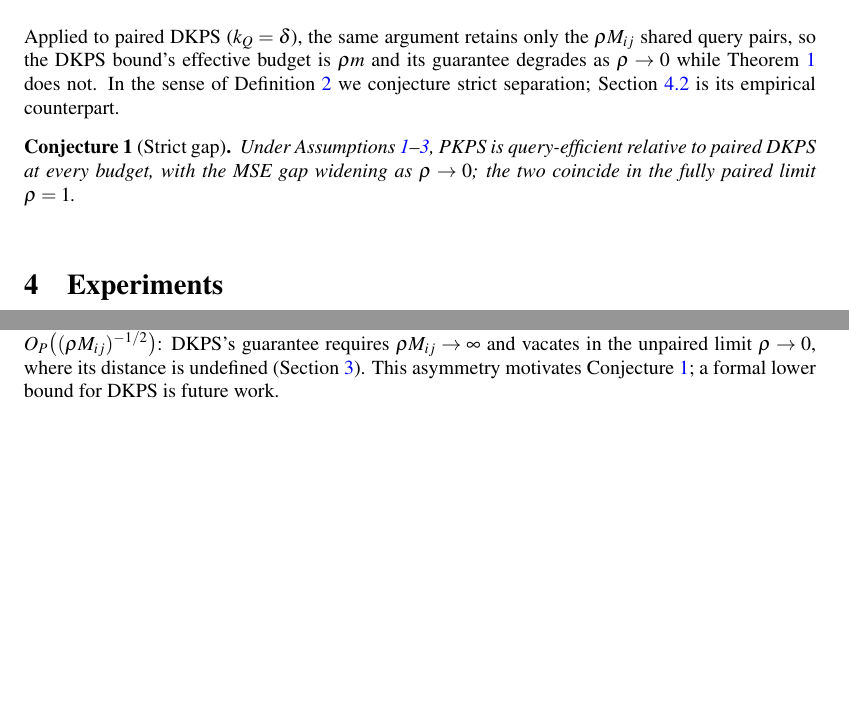
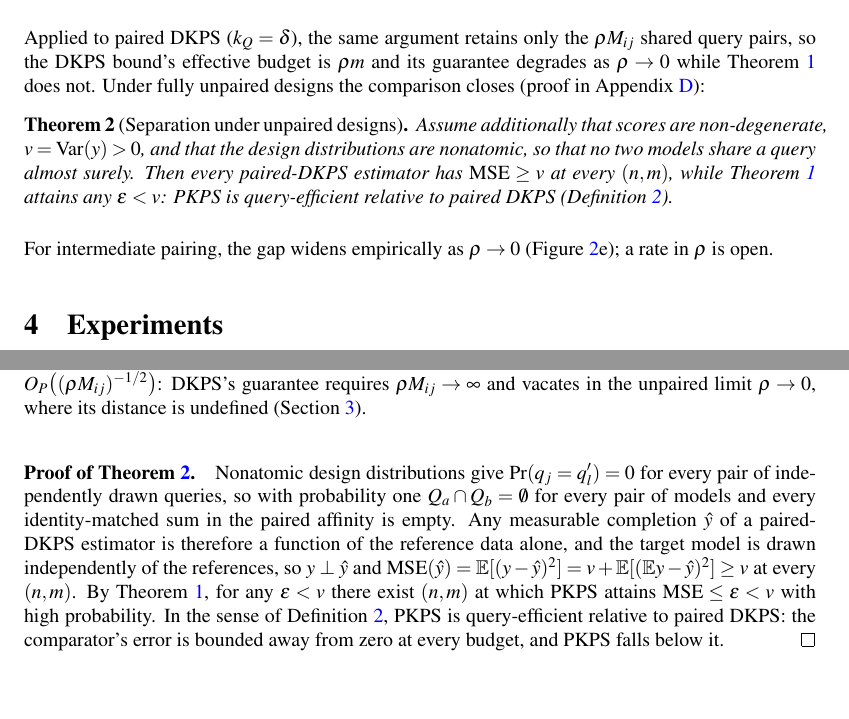
Before and after one commit to jataware/dkps, a LaTeX paper (paper/main.tex): two parts of pages 6 and 18 of 18, joined at a grey line, cut so that both start at the same text. Compiled offline with pdfLaTeX.

Commit message:
theory: prove the DKPS separation, retiring the conjecture
Theorem 2 (Separation under unpaired designs): with non-degenerate scores
and nonatomic design distributions, no two models share a query almost
surely, so every identity-matched affinity is an empty sum and a
paired-DKPS prediction is a function of the reference data alone --
independent of the target, hence MSE >= Var(y) at every (n,m). Theorem 1
attains any epsilon below that floor, which is query efficiency relative
to paired DKPS under Definition 2. Full proof in the appendix; the
main-text sketch is omitted for space (Prop 1 precedent). The conjecture
is removed; what remains open is only a rate in rho for intermediate
pairing, stated as such in the post-theorem prose and Limitations. Intro
theory claim updated to advertise both relative-efficiency results.
Main text ends on p9.

Co-Authored-By: Claude Opus 4.8 (1M context) <noreply@anthropic.com>
Claude-Session: https://claude.ai/code/session_019VkDoLFnBiHFuUR33BoaNY

```diff
--- a/paper/main.tex
+++ b/paper/main.tex
@@ -379,15 +380,18 @@ Full proof in Appendix~\ref{app:proof}.
 \end{proof}
 Applied to paired DKPS ($k_Q=\delta$), the same argument retains only the $\rho M_{ij}$
 shared query pairs, so the DKPS bound's effective budget is $\rho m$ and its guarantee
-degrades as $\rho\to0$ while Theorem~\ref{thm:qeff} does not. In the sense of
-Definition~\ref{def:qeff} we conjecture strict separation; Section~\ref{sec:results} is
-its empirical counterpart.
-\begin{conjecture}[Strict gap]
-\label{conj:qeff}
-Under Assumptions~\ref{ass:score}--\ref{ass:reg}, \PKPS is query-efficient relative to
-paired DKPS at every budget, with the MSE gap widening as $\rho\to0$; the two coincide
-in the fully paired limit $\rho=1$.
-\end{conjecture}
+degrades as $\rho\to0$ while Theorem~\ref{thm:qeff} does not. Under fully unpaired
+designs the comparison closes (proof in Appendix~\ref{app:proof}):
+\begin{theorem}[Separation under unpaired designs]
+\label{thm:sep}
+Assume additionally that scores are non-degenerate, $v=\mathrm{Var}(y)>0$, and that the
+design distributions are nonatomic, so that no two models share a query almost surely.
+Then every paired-DKPS estimator has $\mathrm{MSE}\ge v$ at every $(n,m)$, while
+Theorem~\ref{thm:qeff} attains any $\epsilon<v$: \PKPS is query-efficient relative to
+paired DKPS (Definition~\ref{def:qeff}).
+\end{theorem}
+For intermediate pairing, the gap widens empirically as $\rho\to0$
+(Figure~\ref{fig:synthetic}e); a rate in $\rho$ is open.
 
 \begin{figure}[t]
 \centering
@@ -955,6 +960,19 @@ Definition~\ref{def:qeff}.
 pairs enter the double sum, so the $U$-statistic runs over the $\rho M_{ij}$ shared queries
 and the rate in Lemma~\ref{lem:conc} becomes $O_P\big((\rho M_{ij})^{-1/2}\big)$: DKPS's
 guarantee requires $\rho M_{ij}\to\infty$ and vacates in the unpaired limit $\rho\to0$,
-where its distance is undefined (Section~\ref{sec:method}). This asymmetry motivates
-Conjecture~\ref{conj:qeff}; a formal lower bound for DKPS is future work.
+where its distance is undefined (Section~\ref{sec:method}).
+
+\paragraph{Proof of Theorem~\ref{thm:sep}.} Nonatomic design distributions give
+$\Pr(q_j=q'_l)=0$ for every pair of independently drawn queries, so with probability one
+$Q_a\cap Q_b=\emptyset$ for every pair of models and every identity-matched sum in the
+paired affinity is empty. Any measurable completion $\hat y$ of a paired-DKPS estimator
+is therefore a function of the reference data alone, and the target model is drawn
+independently of the references, so $y\perp\hat y$ and
+$\mathrm{MSE}(\hat y)=\mathbb{E}[(y-\hat y)^2]
+=v+\mathbb{E}[(\mathbb{E}y-\hat y)^2]\ge v$ at every $(n,m)$. By
+Theorem~\ref{thm:qeff}, for any $\epsilon<v$ there exist $(n,m)$ at which \PKPS attains
+$\mathrm{MSE}\le\epsilon<v$ with high probability. In the sense of
+Definition~\ref{def:qeff}, \PKPS is query-efficient relative to paired DKPS: the
+comparator's error is bounded away from zero at every budget, and \PKPS falls below it.
+\hfill$\qed$
 \end{document}
```
Also changed, not shown: paper/main.pdf, paper/main.tex (14 more changed lines).
